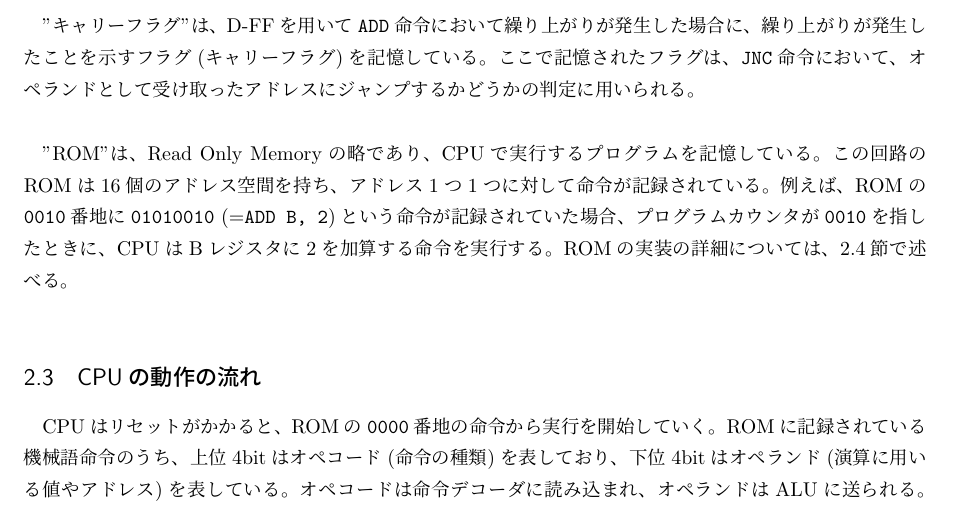
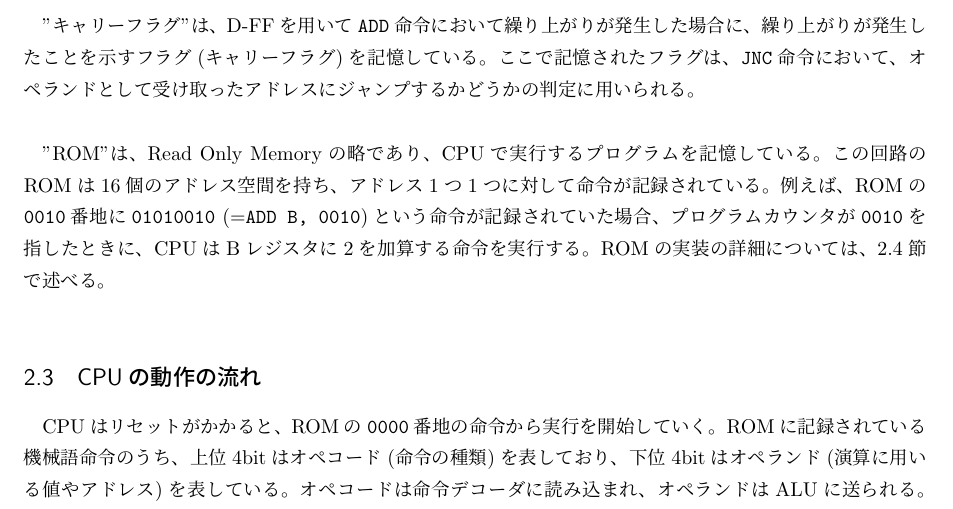
Before and after one commit to mikiken/TD4, a LaTeX document (report/report.tex): part of page 4 of 6, cut so that both start at the same text. Compiled offline with pLaTeX and dvipdfmx.

Commit message:
tiny fix

```diff
--- a/report/report.tex
+++ b/report/report.tex
@@ -101,7 +101,7 @@ TD4において実行できる命令の一覧を、 以下の表\ref{instruction
 
 "キャリーフラグ"は、D-FFを用いて\verb|ADD|命令において繰り上がりが発生した場合に、繰り上がりが発生したことを示すフラグ(キャリーフラグ)を記憶している。ここで記憶されたフラグは、\verb|JNC|命令において、オペランドとして受け取ったアドレスにジャンプするかどうかの判定に用いられる。\\
 
-"ROM"は、Read Only Memoryの略であり、CPUで実行するプログラムを記憶している。この回路のROMは16個のアドレス空間を持ち、アドレス1つ1つに対して命令が記録されている。例えば、ROMの\verb|0010|番地に\verb|01010010| (=\verb|ADD B, 2|)という命令が記録されていた場合、プログラムカウンタが\verb|0010|を指したときに、CPUはBレジスタに2を加算する命令を実行する。ROMの実装の詳細については、\ref{implemtnt_rom}節で述べる。\\
+"ROM"は、Read Only Memoryの略であり、CPUで実行するプログラムを記憶している。この回路のROMは16個のアドレス空間を持ち、アドレス1つ1つに対して命令が記録されている。例えば、ROMの\verb|0010|番地に\verb|01010010| (=\verb|ADD B, 0010|)という命令が記録されていた場合、プログラムカウンタが\verb|0010|を指したときに、CPUはBレジスタに2を加算する命令を実行する。ROMの実装の詳細については、\ref{implemtnt_rom}節で述べる。\\
 
 \subsection{CPUの動作の流れ}
 CPUはリセットがかかると、ROMの\verb|0000|番地の命令から実行を開始していく。ROMに記録されている機械語命令のうち、上位4bitはオペコード(命令の種類)を表しており、下位4bitはオペランド(演算に用いる値やアドレス)を表している。オペコードは命令デコーダに読み込まれ、オペランドはALUに送られる。次に、読み込んだオペコ―ドやオペランドを元に命令を実行する。例えば、ALUで加算を行ったり、レジスタに値をロードしたりする。演算結果はレジスタに格納され、次以降の命令に利用する。最後にプログラムカウンタの値を1増加させ、次に\verb|0001|番地の命令を同様に実行する。こうした動作をクロックに合わせて繰り返し行うことで、CPUは動作する。
```
